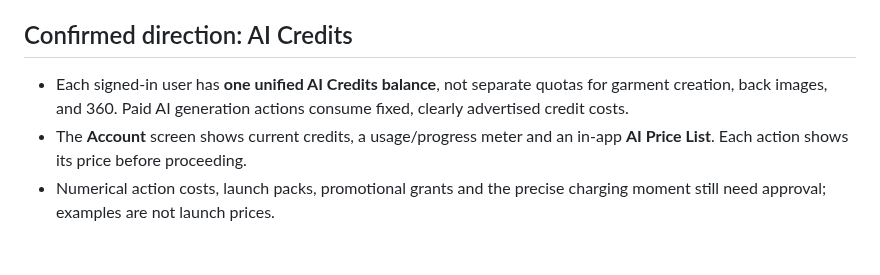
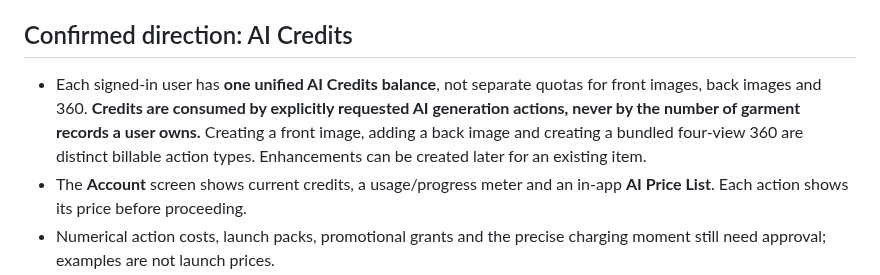
Before and after one commit to RoiSafran9/digital-wardrobe, a Markdown page: PRODUCT.md, the part around the change. GitHub-like rendering; blank space fills up the shorter version.

Commit message:
docs: confirm AI Credits billing per generation action, not garment

```diff
--- a/PRODUCT.md
+++ b/PRODUCT.md
@@ -40,7 +40,7 @@ Fidelity to the owner's actual garment, not an idealized product shot. Each piec
 
 ## Confirmed direction: AI Credits
 
-- Each signed-in user has **one unified AI Credits balance**, not separate quotas for garment creation, back images, and 360. Paid AI generation actions consume fixed, clearly advertised credit costs.
+- Each signed-in user has **one unified AI Credits balance**, not separate quotas for front images, back images and 360. **Credits are consumed by explicitly requested AI generation actions, never by the number of garment records a user owns.** Creating a front image, adding a back image and creating a bundled four-view 360 are distinct billable action types. Enhancements can be created later for an existing item.
 - The **Account** screen shows current credits, a usage/progress meter and an in-app **AI Price List**. Each action shows its price before proceeding.
 - Numerical action costs, launch packs, promotional grants and the precise charging moment still need approval; examples are not launch prices.
 - **Current status:** accounts exist; credits are hooks only (job cost recording, a server price list that is off, a credit gate). No wallet, balance, meter, price-list screen or purchases yet.
```
